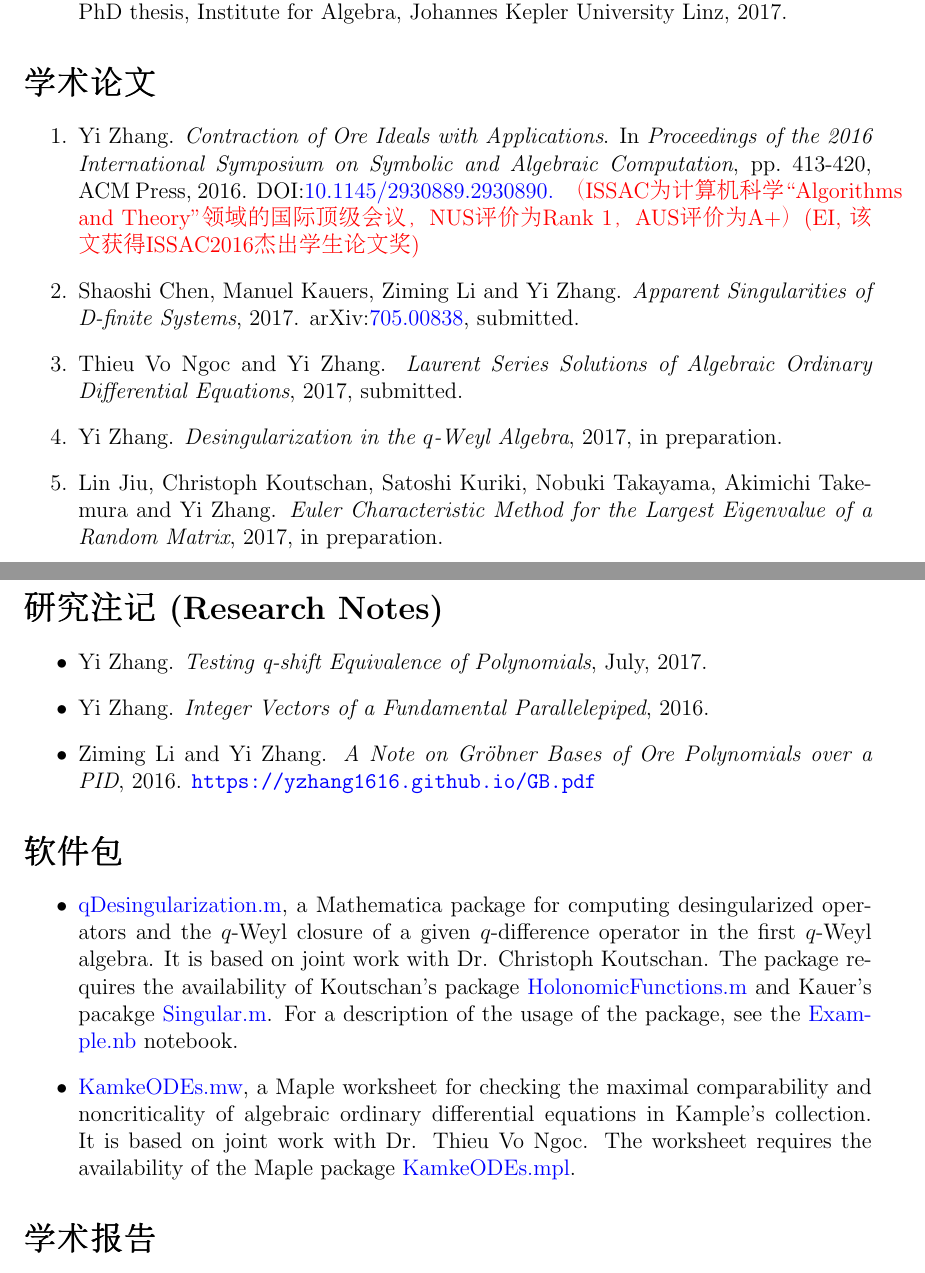
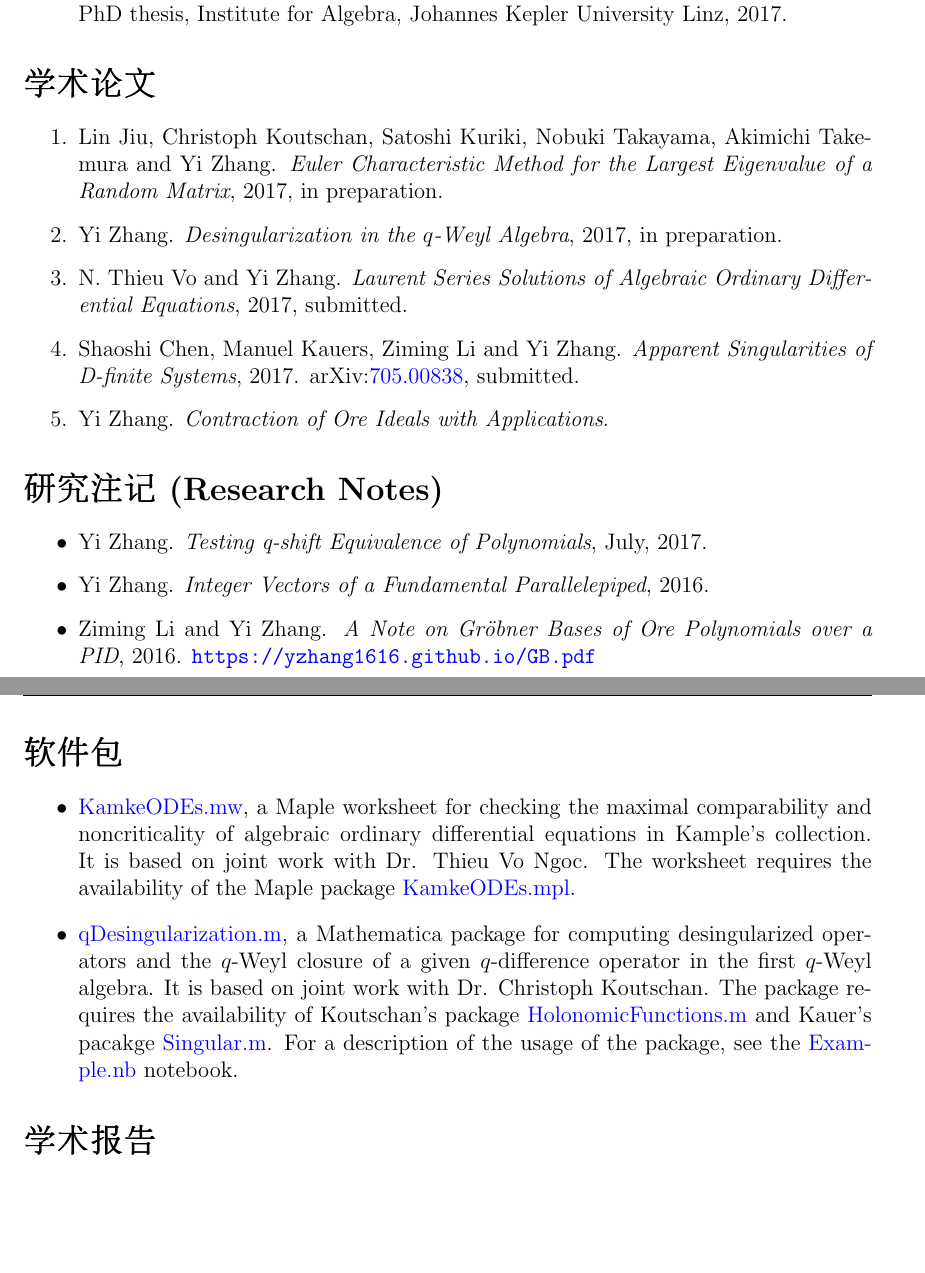
Before and after one commit to yzhang1616/yzhang1616.github.io, a LaTeX CV (CV_Yi_Zhang_Chinese.tex): two parts of pages 2 and 3 of 4, joined at a grey line, cut so that both start at the same text, the shorter picture padded with empty space. Compiled offline with pdfLaTeX.

Commit message:
minor changes

```diff
--- a/CV_Yi_Zhang_Chinese.tex
+++ b/CV_Yi_Zhang_Chinese.tex
@@ -117,16 +117,13 @@
 
 \section*{\Large{学术论文}}
 \begin{itemize}
- \item[1.] Yi Zhang. {\em Contraction of Ore Ideals with Applications}.
-       In {\em Proceedings of the 2016 International Symposium on Symbolic and Algebraic Computation},
-       pp.\ 413-420, ACM Press, 2016. DOI:\href{http://dl.acm.org/citation.cfm?id=2930890}{10.1145/2930889.2930890.}
-       {\red （ISSAC为计算机科学“Algorithms and Theory”领域的国际顶级会议，NUS评价为Rank 1，AUS评价为A+） (EI, 该文获得ISSAC2016杰出学生论文奖)}
- \item[2.] Shaoshi Chen, Manuel Kauers, Ziming Li and Yi Zhang. {\em Apparent Singularities of D-finite Systems}, 2017.
+\item[1.] Lin Jiu, Christoph Koutschan, Satoshi Kuriki, Nobuki Takayama, Akimichi Takemura and Yi Zhang.
+ {\em Euler Characteristic Method for the Largest Eigenvalue of a Random Matrix}, 2017, in preparation.
+\item[2.] Yi Zhang. {\em Desingularization in the $q$-Weyl Algebra}, 2017, in preparation.
+\item[3.] N. Thieu Vo and Yi Zhang. {\em Laurent Series Solutions of Algebraic Ordinary Differential Equations}, 2017, submitted.
+\item[4.] Shaoshi Chen, Manuel Kauers, Ziming Li and Yi Zhang. {\em Apparent Singularities of D-finite Systems}, 2017.
  arXiv:\href{http://arxiv.org/abs/1705.00838}{705.00838}, submitted.
- \item[3.] Thieu Vo Ngoc and Yi Zhang. {\em Laurent Series Solutions of Algebraic Ordinary Differential Equations}, 2017, submitted.
- \item[4.] Yi Zhang. {\em Desingularization in the $q$-Weyl Algebra}, 2017, in preparation.
- \item[5.] Lin Jiu, Christoph Koutschan, Satoshi Kuriki, Nobuki Takayama, Akimichi Takemura and Yi Zhang.
- {\em Euler Characteristic Method for the Largest Eigenvalue of a Random Matrix}, 2017, in preparation.
+\item[5.] Yi Zhang. {\em Contraction of Ore Ideals with Applications}.
 \end{itemize}
 
 % \section*{\Large{已发表论文}}
@@ -159,6 +156,11 @@
 
 \section*{\Large{软件包}}
 \begin{itemize}
+ \item \href{https://yzhang1616.github.io/KamkeODEs.mw}{KamkeODEs.mw}, a Maple worksheet for
+     checking the maximal comparability and noncriticality of algebraic
+     ordinary differential equations in
+     Kample's collection. It is based on joint work with Dr. Thieu Vo Ngoc.
+     The worksheet requires the availability of the Maple package \href{https://yzhang1616.github.io/KamkeODEs.mpl}{KamkeODEs.mpl}.
  \item \href{https://yzhang1616.github.io/qDesingularization.m}{qDesingularization.m}, a Mathematica
      package for computing desingularized operators and the $q$-Weyl closure of
      a given $q$-difference operator in
@@ -167,11 +169,6 @@
      \href{http://www.risc.jku.at/research/combinat/software/ergosum/RISC/HolonomicFunctions.html}{HolonomicFunctions.m}
      and Kauer's pacakge \href{https://www.risc.jku.at/research/combinat/risc/software/Singular/index.html}{Singular.m}.
      For a description of the usage of the package, see the \href{https://yzhang1616.github.io/Example.nb}{Example.nb} notebook.
- \item \href{https://yzhang1616.github.io/KamkeODEs.mw}{KamkeODEs.mw}, a Maple worksheet for
-     checking the maximal comparability and noncriticality of algebraic
-     ordinary differential equations in
-     Kample's collection. It is based on joint work with Dr. Thieu Vo Ngoc.
-     The worksheet requires the availability of the Maple package \href{https://yzhang1616.github.io/KamkeODEs.mpl}{KamkeODEs.mpl}.
 \end{itemize}
 
 \section*{\Large{学术报告}}
```
